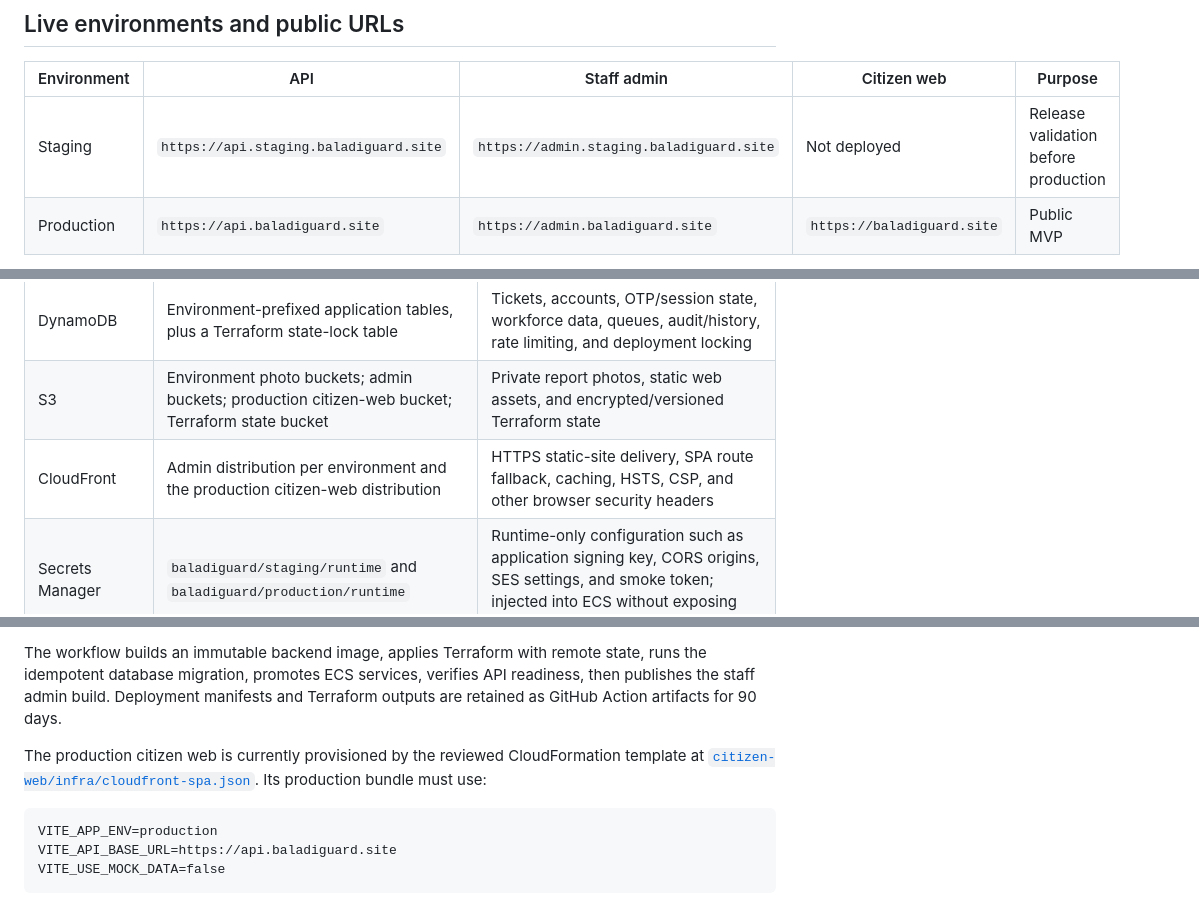
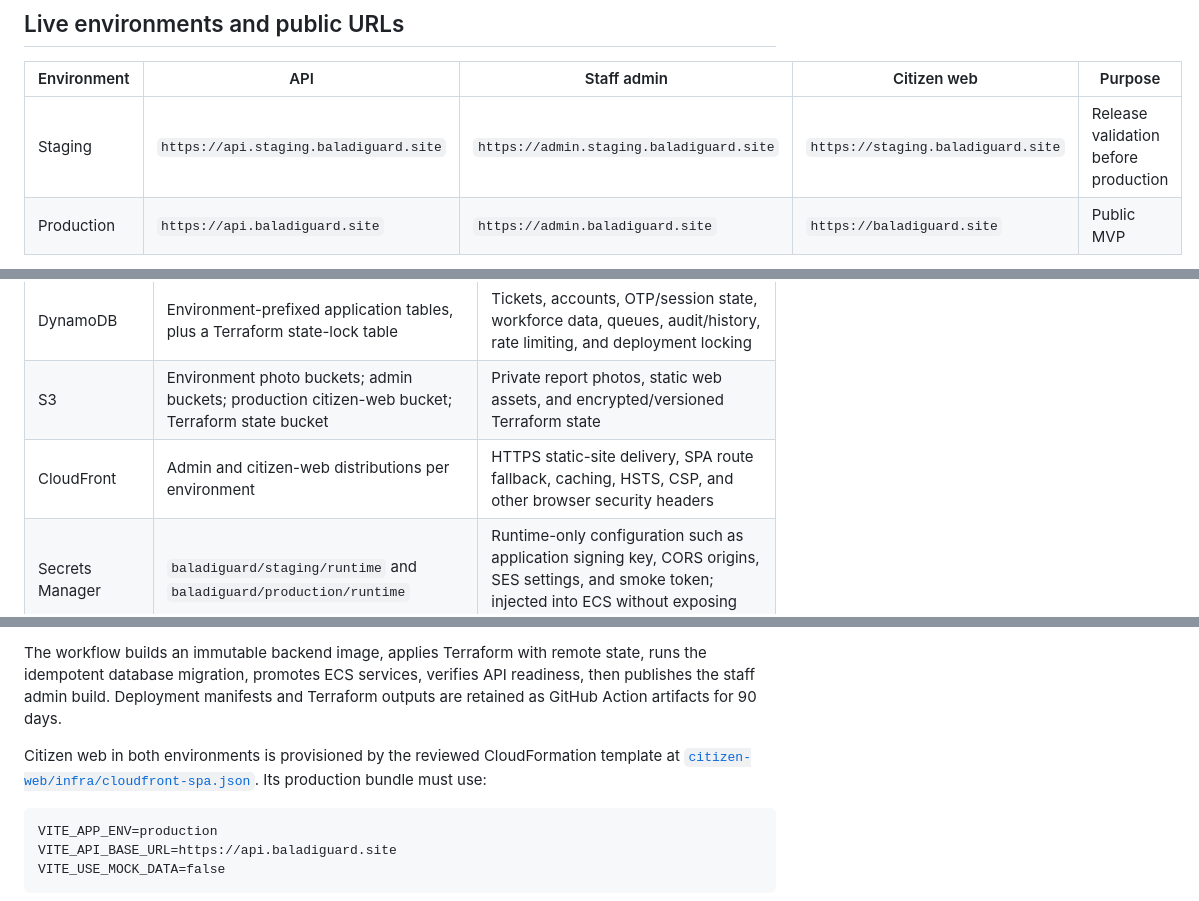
Before and after one commit to mahmoudchaer/BaladiGuard, a Markdown page: docs/aws-devops-inventory.md, 3 parts joined by grey strips. Drawn GitHub-style.

Commit message:
Document staging citizen web deployment

````diff
--- a/docs/aws-devops-inventory.md
+++ b/docs/aws-devops-inventory.md
@@ -8,7 +8,7 @@ For infrastructure code and release mechanics, see [deployment-infrastructure.md
 
 | Environment | API | Staff admin | Citizen web | Purpose |
 | --- | --- | --- | --- | --- |
-| Staging | `https://api.staging.baladiguard.site` | `https://admin.staging.baladiguard.site` | Not deployed | Release validation before production |
+| Staging | `https://api.staging.baladiguard.site` | `https://admin.staging.baladiguard.site` | `https://staging.baladiguard.site` | Release validation before production |
 | Production | `https://api.baladiguard.site` | `https://admin.baladiguard.site` | `https://baladiguard.site` | Public MVP |
 
 The API readiness probe is available at `/health/ready`. All public endpoints use HTTPS. DNS is hosted in Route 53; the domain registrar delegates `baladiguard.site` to the Route 53 nameservers.
@@ -42,7 +42,7 @@ Staging and production do not share application data, runtime secrets, ECS clust
 | ECR | One immutable backend repository per environment | Stores digest-pinned backend images built by GitHub Actions |
 | DynamoDB | Environment-prefixed application tables, plus a Terraform state-lock table | Tickets, accounts, OTP/session state, workforce data, queues, audit/history, rate limiting, and deployment locking |
 | S3 | Environment photo buckets; admin buckets; production citizen-web bucket; Terraform state bucket | Private report photos, static web assets, and encrypted/versioned Terraform state |
-| CloudFront | Admin distribution per environment and the production citizen-web distribution | HTTPS static-site delivery, SPA route fallback, caching, HSTS, CSP, and other browser security headers |
+| CloudFront | Admin and citizen-web distributions per environment | HTTPS static-site delivery, SPA route fallback, caching, HSTS, CSP, and other browser security headers |
 | Secrets Manager | `baladiguard/staging/runtime` and `baladiguard/production/runtime` | Runtime-only configuration such as application signing key, CORS origins, SES settings, and smoke token; injected into ECS without exposing values to CI/Terraform |
 | IAM and GitHub OIDC | Dedicated staging and production GitHub deploy roles; ECS task/execution roles | Short-lived credentials for CI and least-privilege service access; no long-lived deployment key is used |
 | CloudWatch | ECS log groups and Container Insights | API/worker/migration logs and runtime diagnostics |
@@ -67,7 +67,7 @@ Staging and production do not share application data, runtime secrets, ECS clust
 
 The workflow builds an immutable backend image, applies Terraform with remote state, runs the idempotent database migration, promotes ECS services, verifies API readiness, then publishes the staff admin build. Deployment manifests and Terraform outputs are retained as GitHub Action artifacts for 90 days.
 
-The production citizen web is currently provisioned by the reviewed CloudFormation template at [`citizen-web/infra/cloudfront-spa.json`](../citizen-web/infra/cloudfront-spa.json). Its production bundle must use:
+Citizen web in both environments is provisioned by the reviewed CloudFormation template at [`citizen-web/infra/cloudfront-spa.json`](../citizen-web/infra/cloudfront-spa.json). Its production bundle must use:
 
 ```text
 VITE_APP_ENV=production
````
